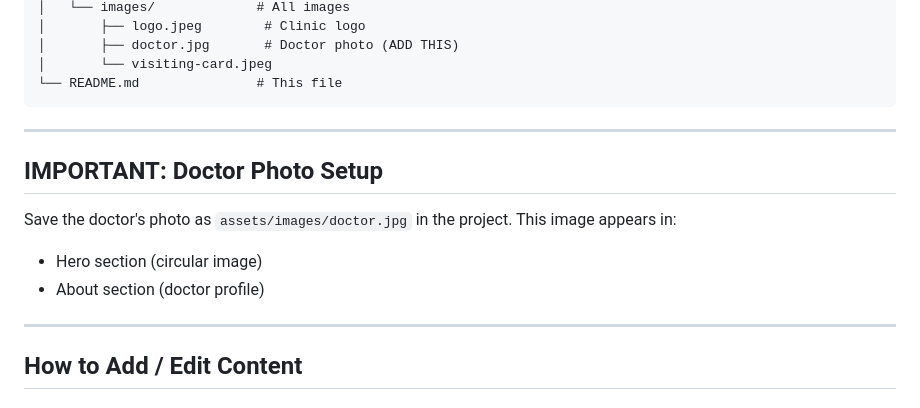
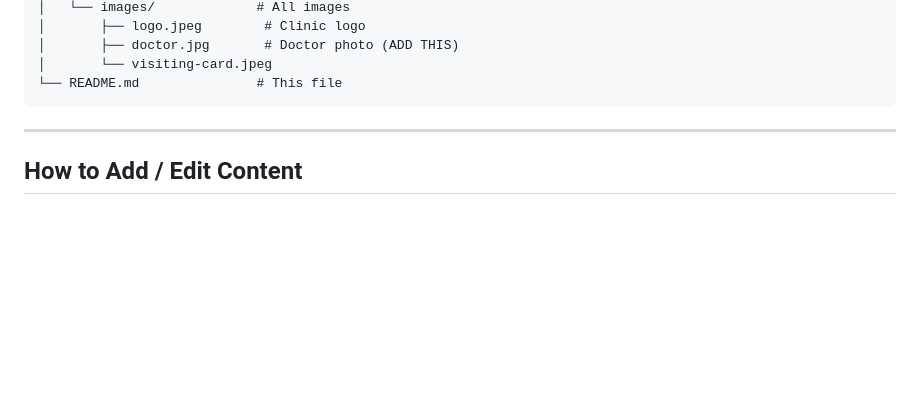
Before and after one commit to anantHomeopathy/anantHomeopathy, a Markdown page: README.md, the part around the change. Rendered like a GitHub page; blank space fills up the shorter version.

````diff
--- a/README.md
+++ b/README.md
@@ -28,15 +28,6 @@ Anant_homeopathy_clinic/
 │       └── visiting-card.jpeg
 └── README.md               # This file
 ```
-
----
-
-## IMPORTANT: Doctor Photo Setup
-
-Save the doctor's photo as `assets/images/doctor.jpg` in the project. This image appears in:
-- Hero section (circular image)
-- About section (doctor profile)
-
 ---
 
 ## How to Add / Edit Content
````
